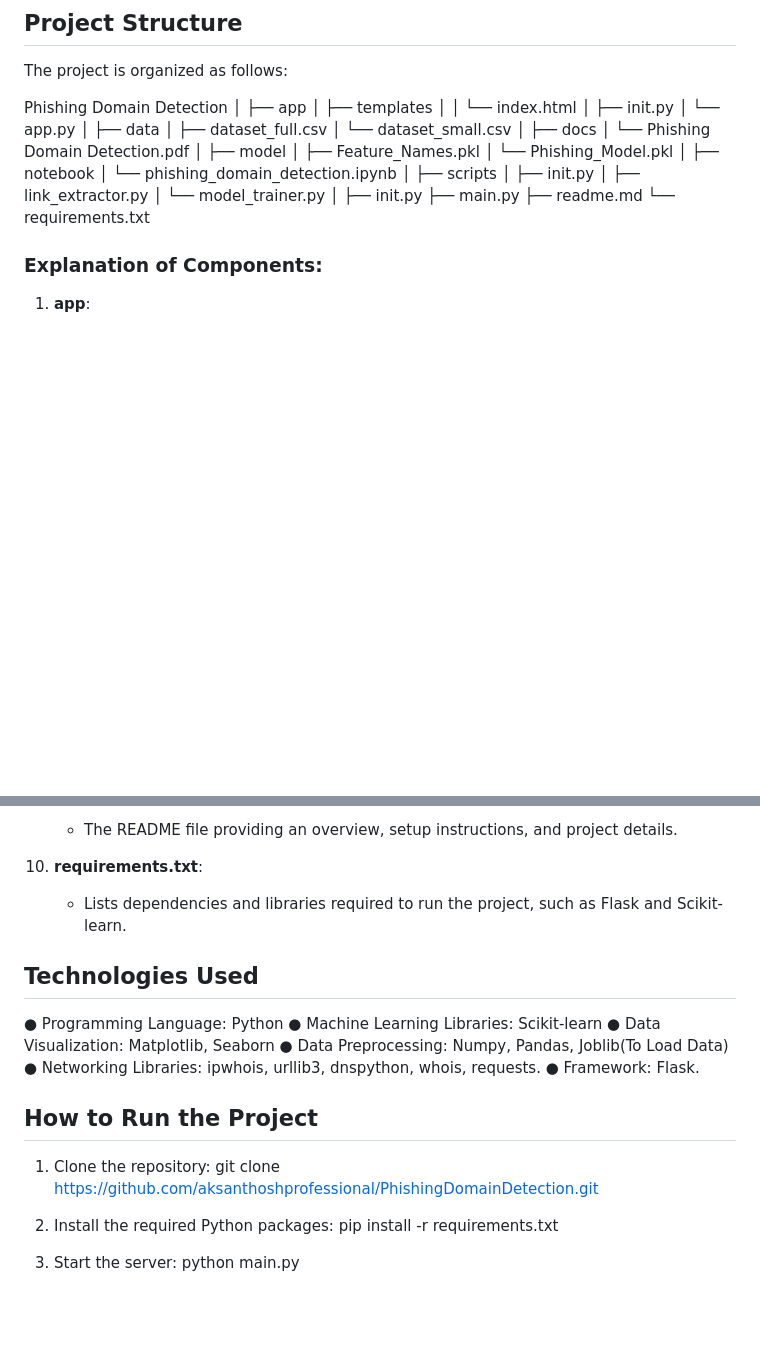
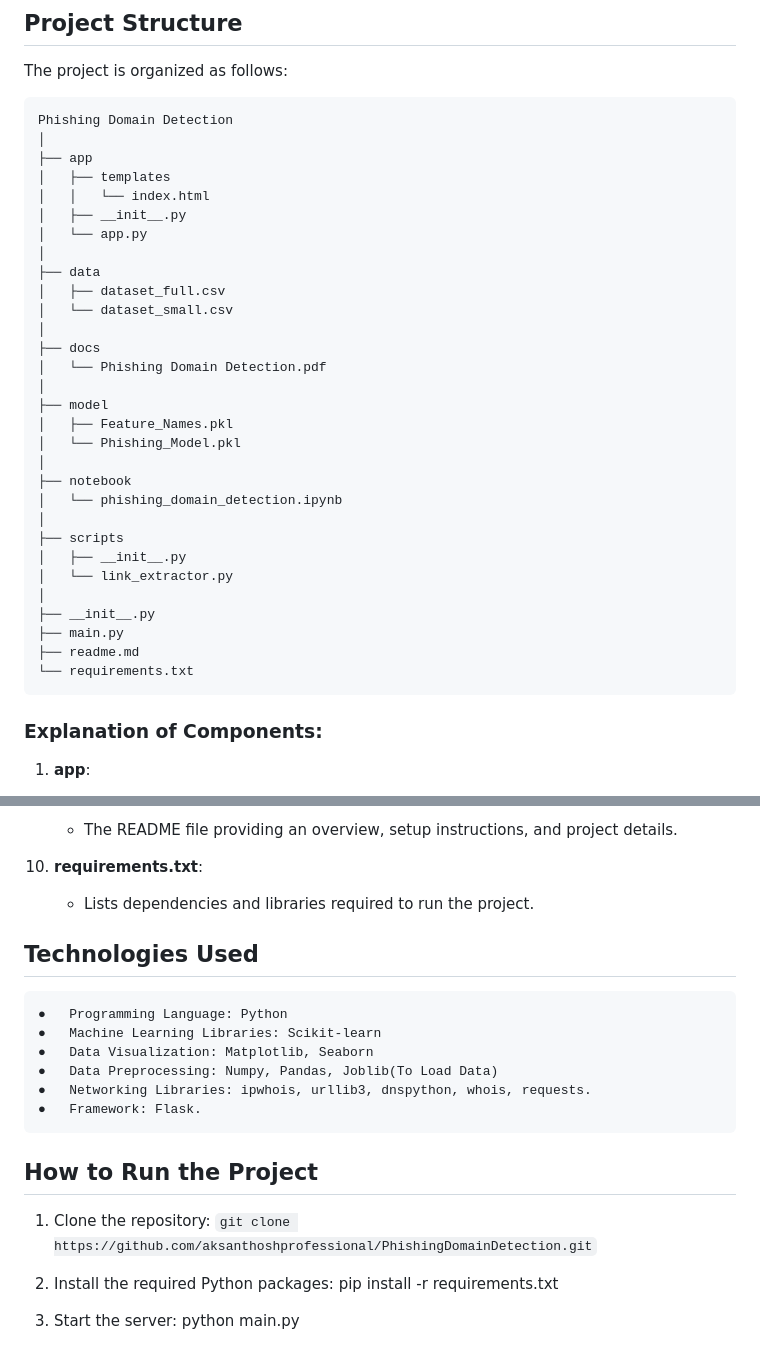
Before and after one commit to aksanthoshprofessional/PhishingDomainDetection, a Markdown page: readme.md, 2 parts joined by grey strips. GitHub-like rendering; blank space fills up the shorter version.

````diff
--- a/readme.md
+++ b/readme.md
@@ -6,7 +6,38 @@ Phishing is a form of fraud where attackers pose as trusted entities to obtain s
 ## Project Structure
 The project is organized as follows:
 
-Phishing Domain Detection │ ├── app │ ├── templates │ │ └── index.html │ ├── init.py │ └── app.py │ ├── data │ ├── dataset_full.csv │ └── dataset_small.csv │ ├── docs │ └── Phishing Domain Detection.pdf │ ├── model │ ├── Feature_Names.pkl │ └── Phishing_Model.pkl │ ├── notebook │ └── phishing_domain_detection.ipynb │ ├── scripts │ ├── init.py │ ├── link_extractor.py │ └── model_trainer.py │ ├── init.py ├── main.py ├── readme.md └── requirements.txt
+```bash
+Phishing Domain Detection
+│
+├── app
+│   ├── templates
+│   │   └── index.html
+│   ├── __init__.py
+│   └── app.py
+│
+├── data
+│   ├── dataset_full.csv
+│   └── dataset_small.csv
+│
+├── docs
+│   └── Phishing Domain Detection.pdf
+│
+├── model
+│   ├── Feature_Names.pkl
+│   └── Phishing_Model.pkl
+│
+├── notebook
+│   └── phishing_domain_detection.ipynb
+│
+├── scripts
+│   ├── __init__.py
+│   └── link_extractor.py
+│
+├── __init__.py
+├── main.py
+├── readme.md
+└── requirements.txt
+```
 
 
 
@@ -44,19 +75,20 @@ Phishing Domain Detection │ ├── app │ ├── templates │ │ └
    - The README file providing an overview, setup instructions, and project details.
 
 10. **requirements.txt**:
-    - Lists dependencies and libraries required to run the project, such as Flask and Scikit-learn.
+    - Lists dependencies and libraries required to run the project.
 
 ## Technologies Used
+```
 ●	Programming Language: Python
 ●	Machine Learning Libraries: Scikit-learn
 ●	Data Visualization: Matplotlib, Seaborn
 ●	Data Preprocessing: Numpy, Pandas, Joblib(To Load Data)
 ●	Networking Libraries: ipwhois, urllib3, dnspython, whois, requests.
 ●	Framework: Flask.
-
+```
 ## How to Run the Project
 1. Clone the repository:
-   git clone https://github.com/aksanthoshprofessional/PhishingDomainDetection.git
+  ``` git clone https://github.com/aksanthoshprofessional/PhishingDomainDetection.git ```
 
 2. Install the required Python packages:
     pip install -r requirements.txt
````
